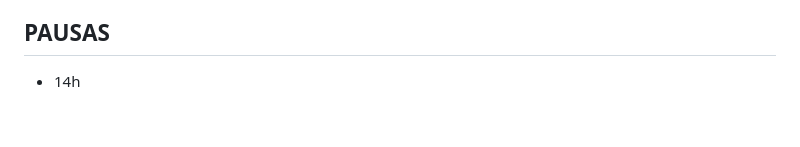
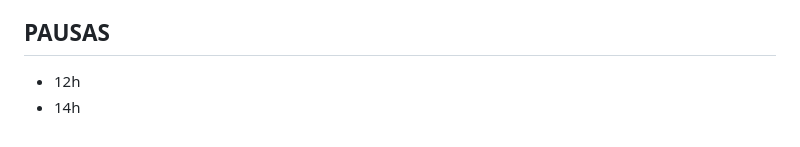
Before and after one commit to aupontocortes-tech/vicecitydiario, a Markdown page: CONFIG_CANAL.md, the part around the change. GitHub-like rendering.

Commit message:
Painel: pausar 12h

```diff
--- a/CONFIG_CANAL.md
+++ b/CONFIG_CANAL.md
@@ -37,4 +37,5 @@ Arquivo editado pelo painel. Não coloque senhas aqui.
 - [x] GTA vai ter conteúdo mais 18 com senas de sexo ? Verifica nas fontes mas não pos algo que vai violar alguma diretrizes (06/10/2026)
 
 ## PAUSAS
+- 12h
 - 14h
```
